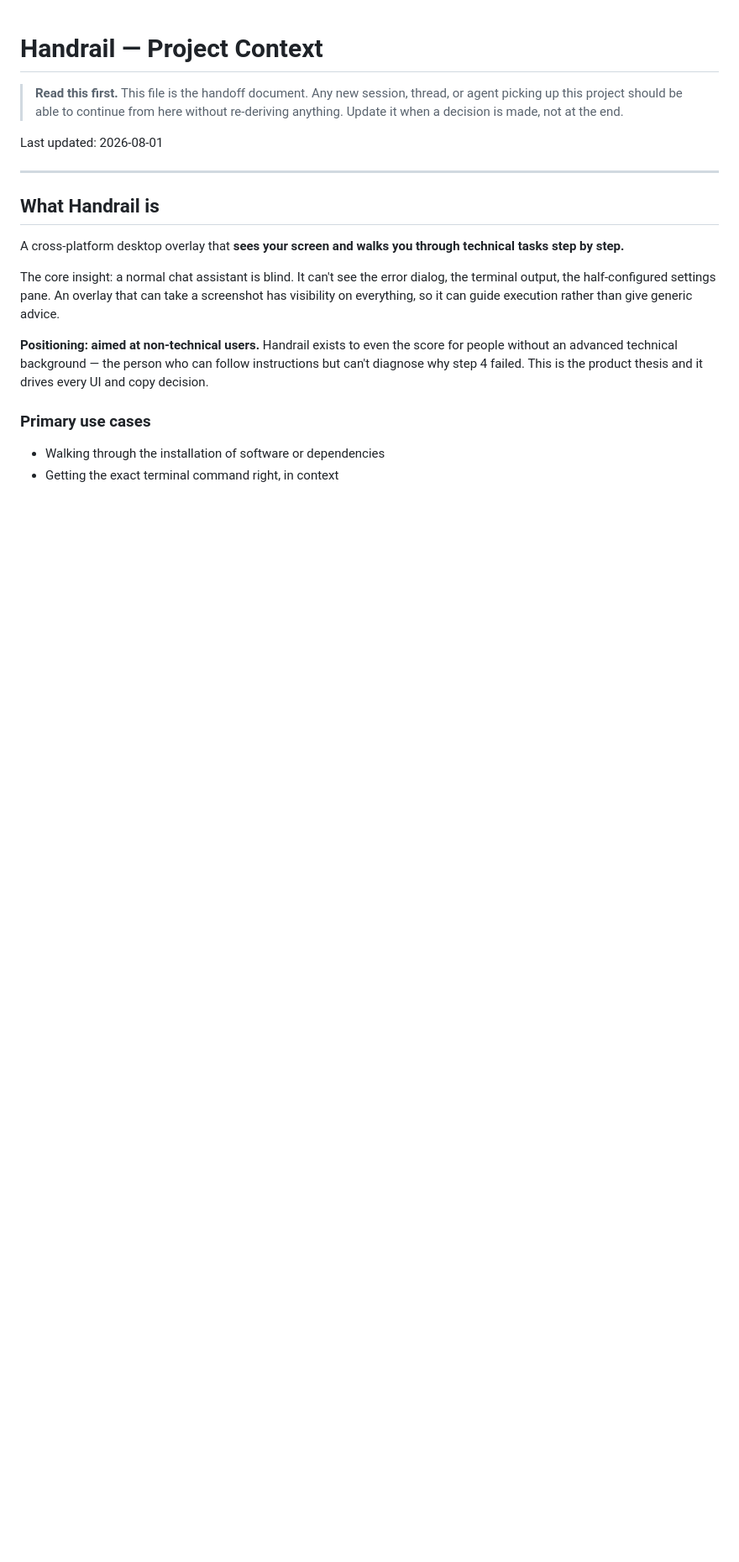
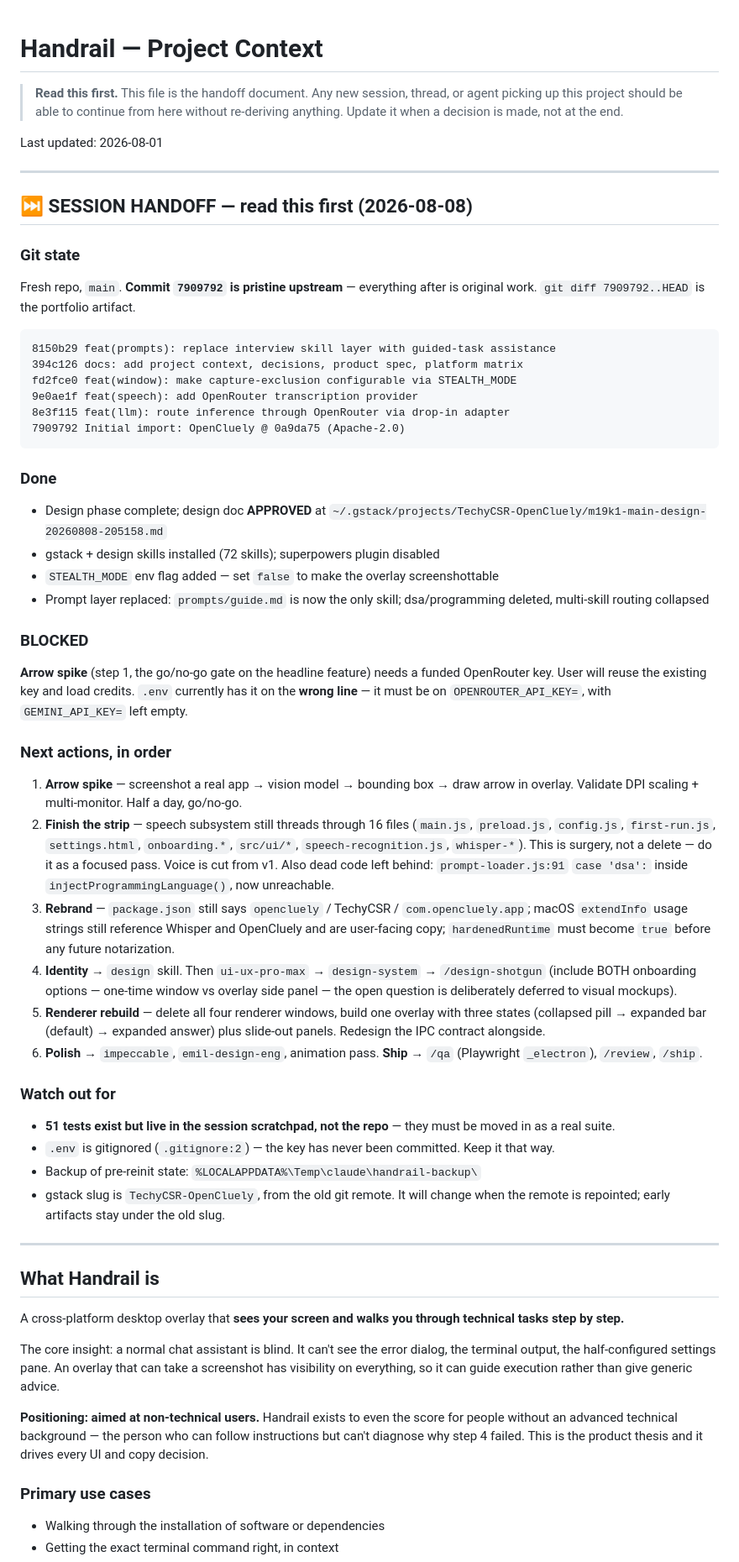
Before and after one commit to M19K/handrail, a Markdown page: CONTEXT.md, the part around the change. Shown at 84% size. Drawn GitHub-style; blank space fills up the shorter version.

Commit message:
docs: add session handoff to CONTEXT.md
Git state, what's done, the current blocker, ordered next actions, and the
traps a fresh session would otherwise walk into.

````diff
--- a/CONTEXT.md
+++ b/CONTEXT.md
@@ -5,6 +5,66 @@
 > re-deriving anything. Update it when a decision is made, not at the end.
 
 Last updated: 2026-08-01
+
+---
+
+## ⏭ SESSION HANDOFF — read this first (2026-08-08)
+
+### Git state
+Fresh repo, `main`. **Commit `7909792` is pristine upstream** — everything after
+is original work. `git diff 7909792..HEAD` is the portfolio artifact.
+
+```
+8150b29 feat(prompts): replace interview skill layer with guided-task assistance
+394c126 docs: add project context, decisions, product spec, platform matrix
+fd2fce0 feat(window): make capture-exclusion configurable via STEALTH_MODE
+9e0ae1f feat(speech): add OpenRouter transcription provider
+8e3f115 feat(llm): route inference through OpenRouter via drop-in adapter
+7909792 Initial import: OpenCluely @ 0a9da75 (Apache-2.0)
+```
+
+### Done
+- Design phase complete; design doc **APPROVED** at
+  `~/.gstack/projects/TechyCSR-OpenCluely/m19k1-main-design-20260808-205158.md`
+- gstack + design skills installed (72 skills); superpowers plugin disabled
+- `STEALTH_MODE` env flag added — set `false` to make the overlay screenshottable
+- Prompt layer replaced: `prompts/guide.md` is now the only skill; dsa/programming
+  deleted, multi-skill routing collapsed
+
+### BLOCKED
+**Arrow spike** (step 1, the go/no-go gate on the headline feature) needs a
+funded OpenRouter key. User will reuse the existing key and load credits.
+`.env` currently has it on the **wrong line** — it must be on
+`OPENROUTER_API_KEY=`, with `GEMINI_API_KEY=` left empty.
+
+### Next actions, in order
+1. **Arrow spike** — screenshot a real app → vision model → bounding box → draw
+   arrow in overlay. Validate DPI scaling + multi-monitor. Half a day, go/no-go.
+2. **Finish the strip** — speech subsystem still threads through 16 files
+   (`main.js`, `preload.js`, `config.js`, `first-run.js`, `settings.html`,
+   `onboarding.*`, `src/ui/*`, `speech-recognition.js`, `whisper-*`). This is
+   surgery, not a delete — do it as a focused pass. Voice is cut from v1.
+   Also dead code left behind: `prompt-loader.js:91` `case 'dsa':` inside
+   `injectProgrammingLanguage()`, now unreachable.
+3. **Rebrand** — `package.json` still says `opencluely` / TechyCSR / `com.opencluely.app`;
+   macOS `extendInfo` usage strings still reference Whisper and OpenCluely and are
+   user-facing copy; `hardenedRuntime` must become `true` before any future notarization.
+4. **Identity** → `design` skill. Then `ui-ux-pro-max` → `design-system` → `/design-shotgun`
+   (include BOTH onboarding options — one-time window vs overlay side panel — the
+   open question is deliberately deferred to visual mockups).
+5. **Renderer rebuild** — delete all four renderer windows, build one overlay with
+   three states (collapsed pill → expanded bar (default) → expanded answer) plus
+   slide-out panels. Redesign the IPC contract alongside.
+6. **Polish** → `impeccable`, `emil-design-eng`, animation pass. **Ship** → `/qa`
+   (Playwright `_electron`), `/review`, `/ship`.
+
+### Watch out for
+- **51 tests exist but live in the session scratchpad, not the repo** — they must
+  be moved in as a real suite.
+- `.env` is gitignored (`.gitignore:2`) — the key has never been committed. Keep it that way.
+- Backup of pre-reinit state: `%LOCALAPPDATA%\Temp\claude\handrail-backup\`
+- gstack slug is `TechyCSR-OpenCluely`, from the old git remote. It will change
+  when the remote is repointed; early artifacts stay under the old slug.
 
 ---
 
````
